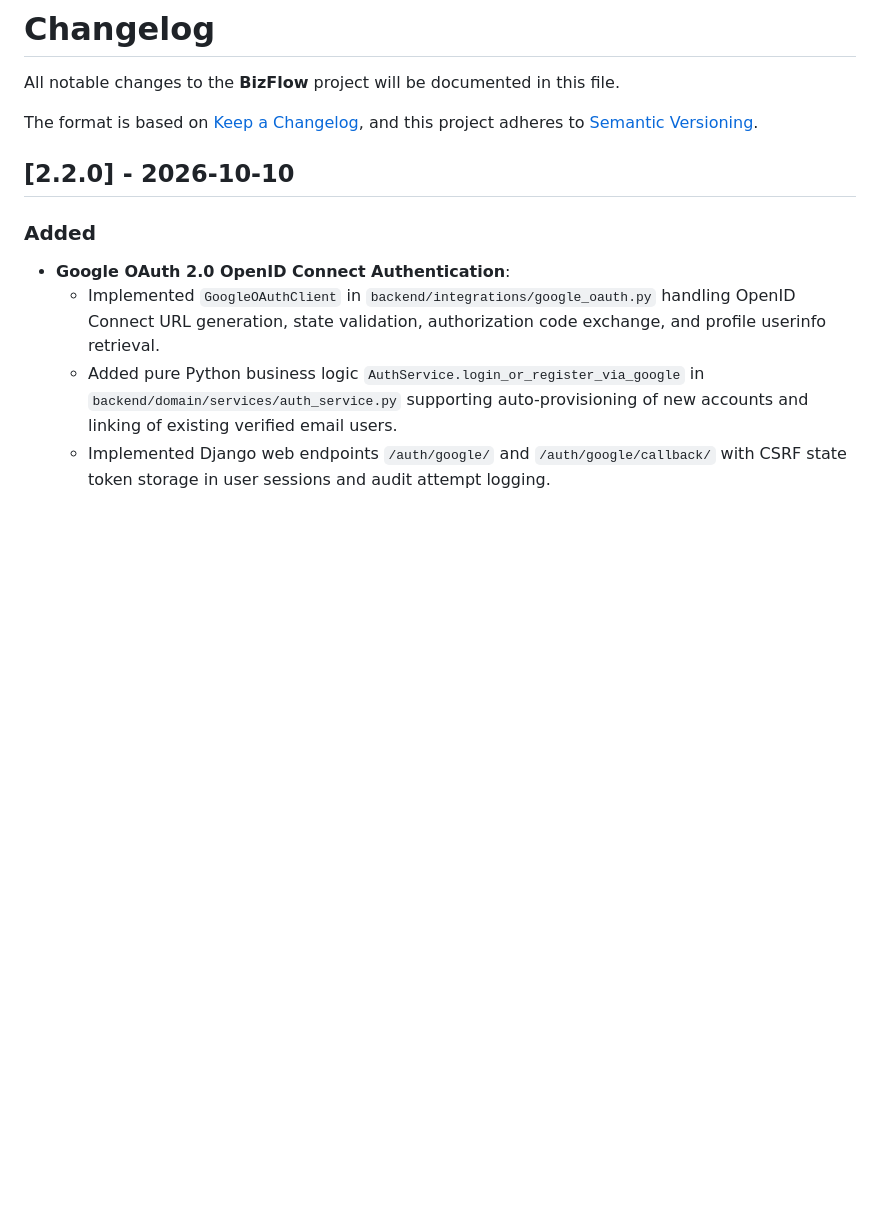
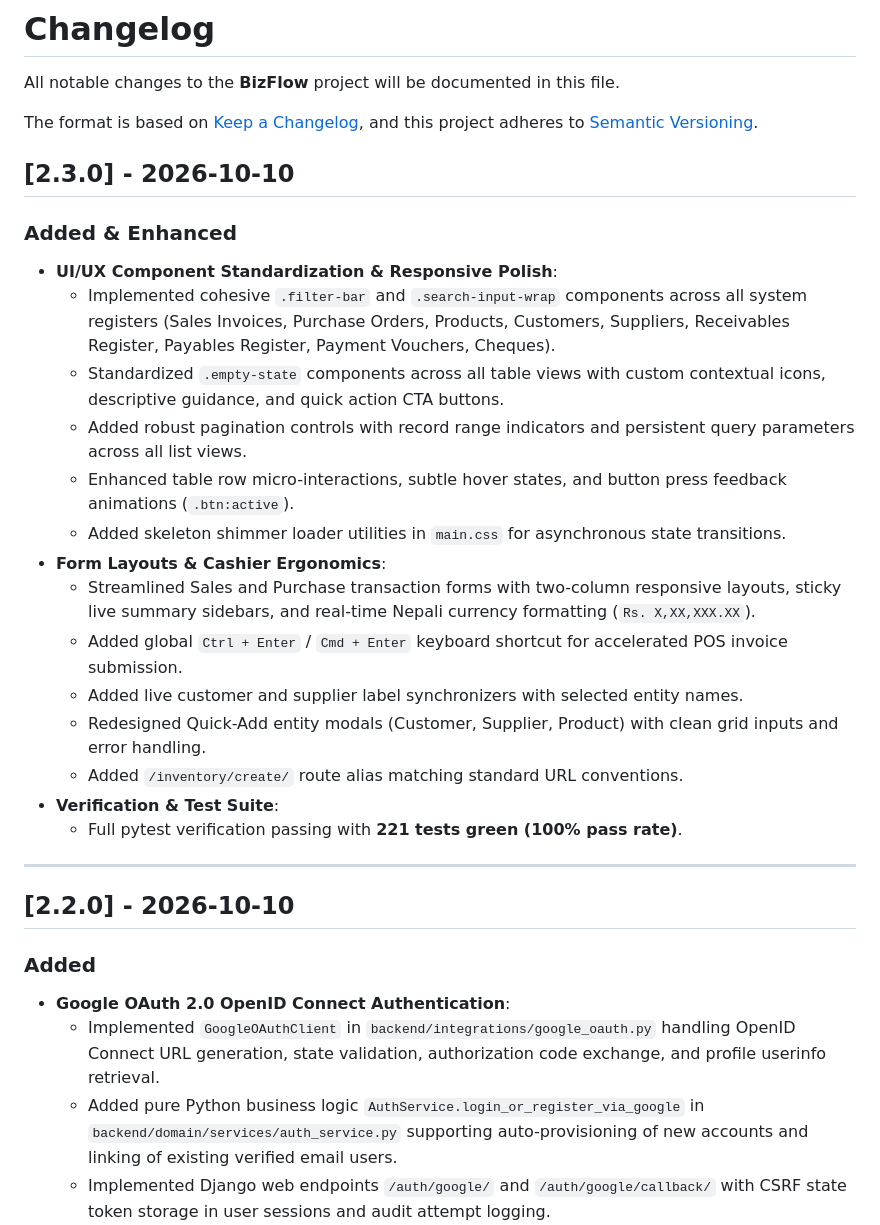
Before and after one commit to BibhuShrestha/BizFlow-Business-Inventory-Management-System, a Markdown page: CHANGELOG.md, the part around the change. Rendered like a GitHub page; blank space fills up the shorter version.

```diff
--- a/CHANGELOG.md
+++ b/CHANGELOG.md
@@ -4,6 +4,26 @@ All notable changes to the **BizFlow** project will be documented in this file.
 
 The format is based on [Keep a Changelog](https://keepachangelog.com/en/1.0.0/),
 and this project adheres to [Semantic Versioning](https://semver.org/spec/v2.0.0.html).
+
+## [2.3.0] - 2026-10-10
+
+### Added & Enhanced
+- **UI/UX Component Standardization & Responsive Polish**:
+  - Implemented cohesive `.filter-bar` and `.search-input-wrap` components across all system registers (Sales Invoices, Purchase Orders, Products, Customers, Suppliers, Receivables Register, Payables Register, Payment Vouchers, Cheques).
+  - Standardized `.empty-state` components across all table views with custom contextual icons, descriptive guidance, and quick action CTA buttons.
+  - Added robust pagination controls with record range indicators and persistent query parameters across all list views.
+  - Enhanced table row micro-interactions, subtle hover states, and button press feedback animations (`.btn:active`).
+  - Added skeleton shimmer loader utilities in `main.css` for asynchronous state transitions.
+- **Form Layouts & Cashier Ergonomics**:
+  - Streamlined Sales and Purchase transaction forms with two-column responsive layouts, sticky live summary sidebars, and real-time Nepali currency formatting (`Rs. X,XX,XXX.XX`).
+  - Added global `Ctrl + Enter` / `Cmd + Enter` keyboard shortcut for accelerated POS invoice submission.
+  - Added live customer and supplier label synchronizers with selected entity names.
+  - Redesigned Quick-Add entity modals (Customer, Supplier, Product) with clean grid inputs and error handling.
+  - Added `/inventory/create/` route alias matching standard URL conventions.
+- **Verification & Test Suite**:
+  - Full pytest verification passing with **221 tests green (100% pass rate)**.
+
+---
 
 ## [2.2.0] - 2026-10-10
 
```
Also changed, not shown: docs/MIGRATION_STATUS.md (+20 -0 lines).
